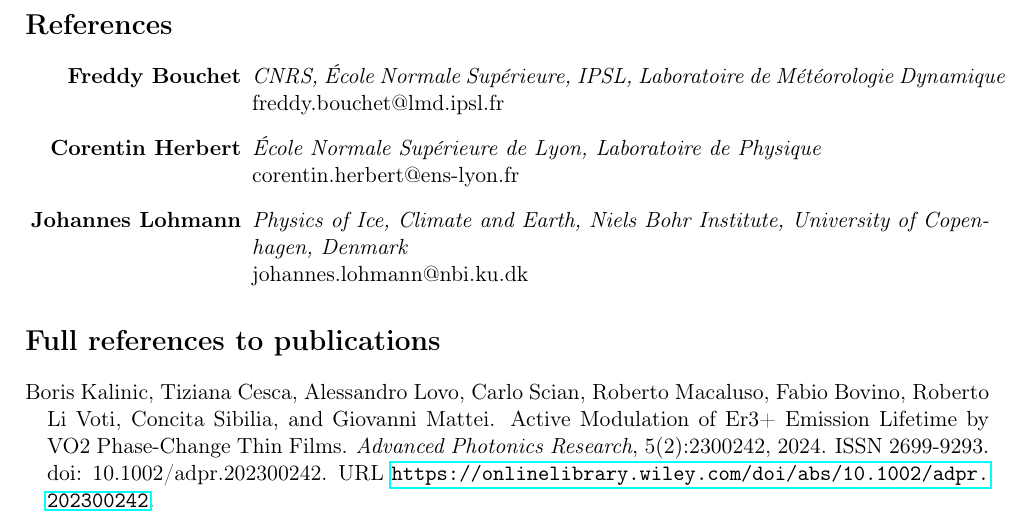
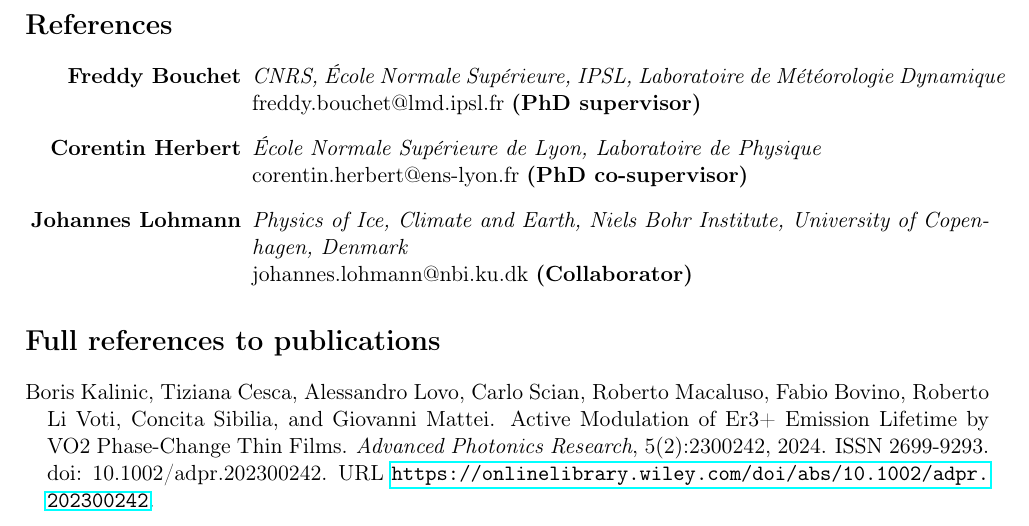
Before and after one commit to AlessandroLovo/CV, a LaTeX CV (CV.tex): part of page 3 of 3, cut so that both start at the same text. Compiled offline with pdfLaTeX.

Commit message:
added role of references

```diff
--- a/CV.tex
+++ b/CV.tex
@@ -140,16 +140,16 @@
   \item[Freddy Bouchet]
     % Professor @
     \emph{CNRS, \'Ecole Normale Sup\'erieure, IPSL, Laboratoire de M\'et\'eorologie Dynamique} \\
-    freddy.bouchet@lmd.ipsl.fr
+    freddy.bouchet@lmd.ipsl.fr \textbf{(PhD supervisor)}
   \item[Corentin Herbert]
     % Chargé de Recherche - HDR @
     \emph{\'Ecole Normale Sup\'erieure de Lyon, Laboratoire de Physique} \\
-    corentin.herbert@ens-lyon.fr
+    corentin.herbert@ens-lyon.fr \textbf{(PhD co-supervisor)}
   \item[Johannes Lohmann]
     % Assistant Professor @
     \emph{Physics of Ice, Climate and Earth, Niels Bohr Institute,
     University of Copenhagen, Denmark} \\
-    johannes.lohmann@nbi.ku.dk
+    johannes.lohmann@nbi.ku.dk \textbf{(Collaborator)}
   % \item[Marco Zanetti]
     % Associate professor @
   %   \emph{Università degli Studi di Padova} (BsC thesis supervisor) \\
```
